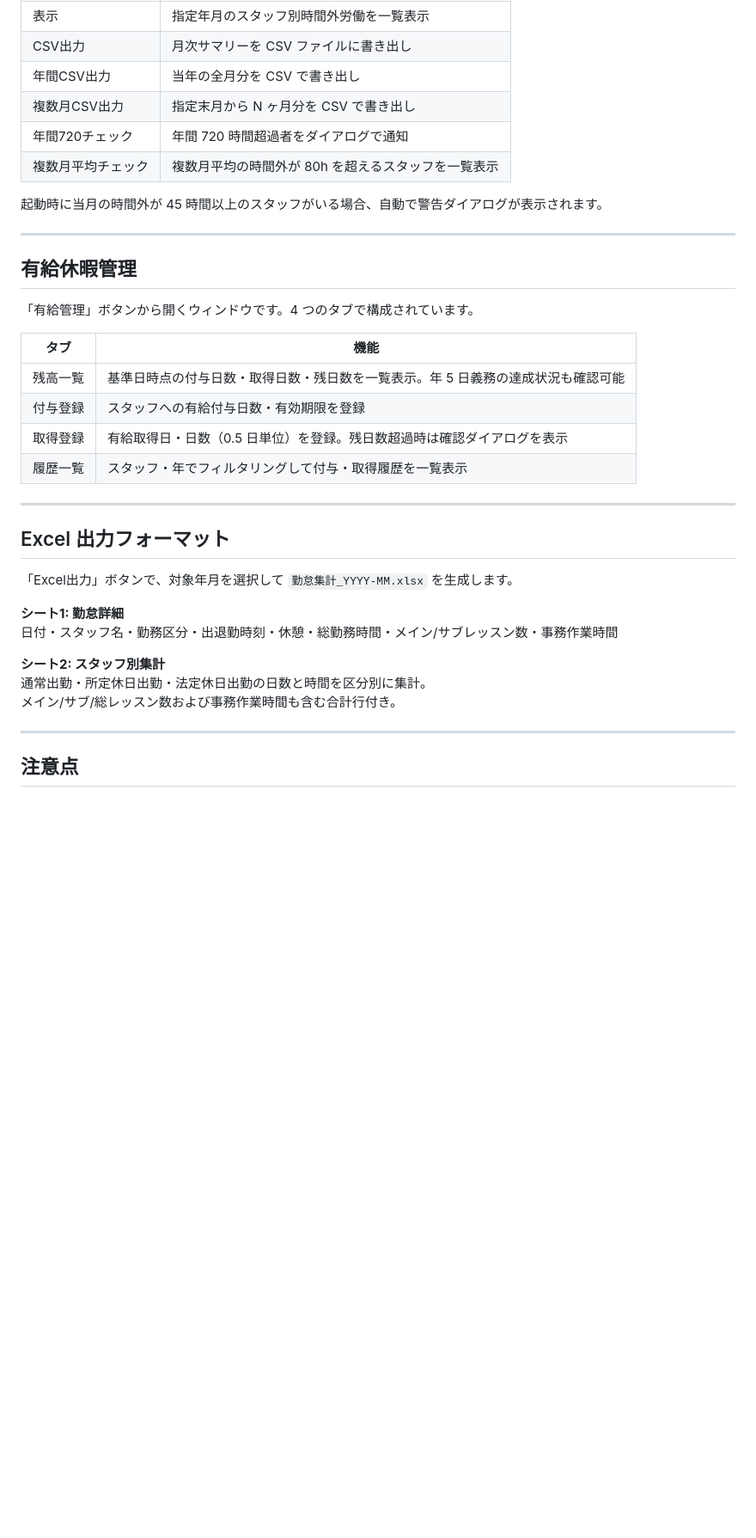
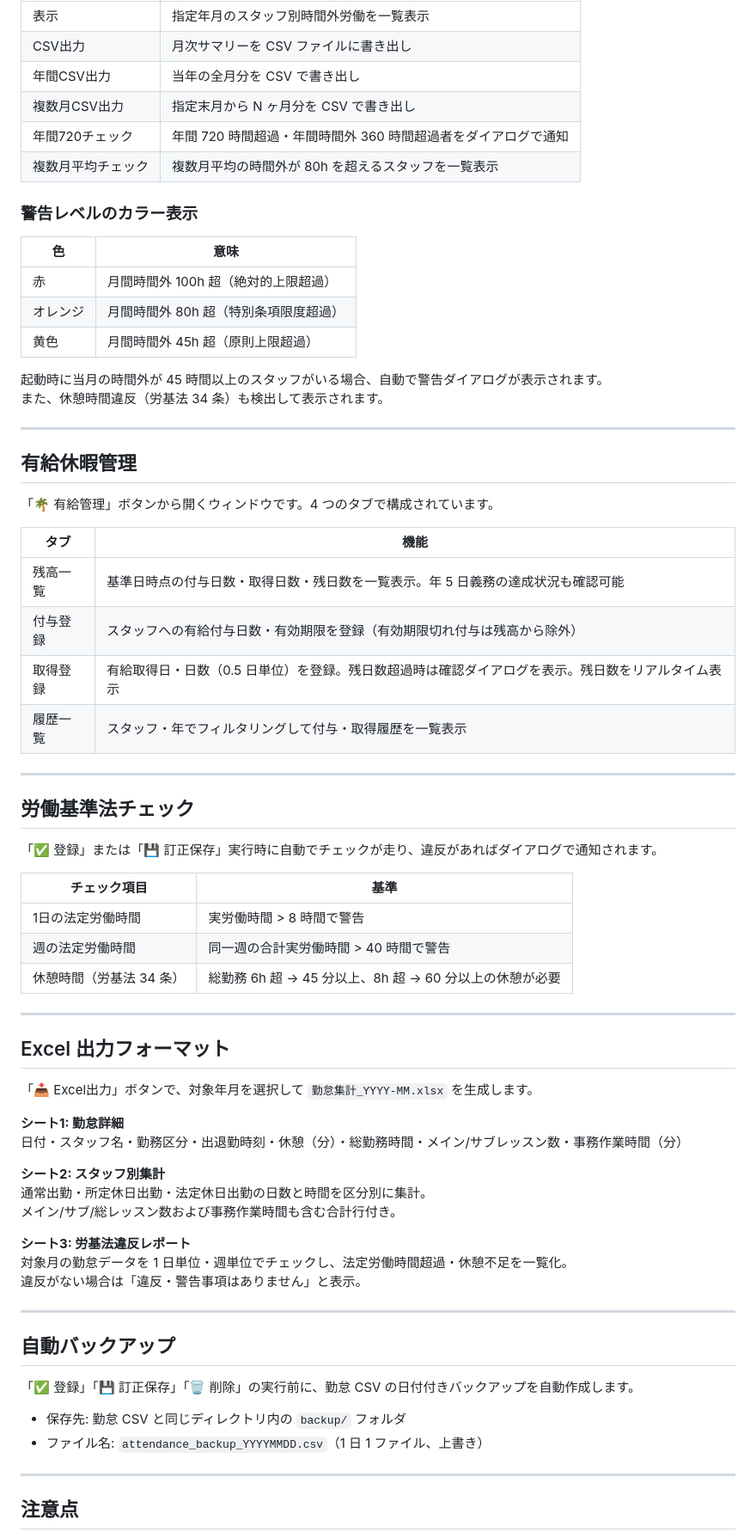
Before and after one commit to YchrD83131541/attendance, a Markdown page: attendance_README.md, the part around one of its changes. Shown at 86% size. Rendered like a GitHub page; blank space fills up the shorter version.

```diff
--- a/attendance_README.md
+++ b/attendance_README.md
@@ -115,36 +161,70 @@ python attendance.py
 | CSV出力 | 月次サマリーを CSV ファイルに書き出し |
 | 年間CSV出力 | 当年の全月分を CSV で書き出し |
 | 複数月CSV出力 | 指定末月から N ヶ月分を CSV で書き出し |
-| 年間720チェック | 年間 720 時間超過者をダイアログで通知 |
+| 年間720チェック | 年間 720 時間超過・年間時間外 360 時間超過者をダイアログで通知 |
 | 複数月平均チェック | 複数月平均の時間外が 80h を超えるスタッフを一覧表示 |
 
+### 警告レベルのカラー表示
+
+| 色 | 意味 |
+|----|------|
+| 赤 | 月間時間外 100h 超（絶対的上限超過） |
+| オレンジ | 月間時間外 80h 超（特別条項限度超過） |
+| 黄色 | 月間時間外 45h 超（原則上限超過） |
+
 起動時に当月の時間外が 45 時間以上のスタッフがいる場合、自動で警告ダイアログが表示されます。
+また、休憩時間違反（労基法 34 条）も検出して表示されます。
 
 ---
 
 ## 有給休暇管理
 
-「有給管理」ボタンから開くウィンドウです。4 つのタブで構成されています。
+「🌴 有給管理」ボタンから開くウィンドウです。4 つのタブで構成されています。
 
 | タブ | 機能 |
 |------|------|
 | 残高一覧 | 基準日時点の付与日数・取得日数・残日数を一覧表示。年 5 日義務の達成状況も確認可能 |
-| 付与登録 | スタッフへの有給付与日数・有効期限を登録 |
-| 取得登録 | 有給取得日・日数（0.5 日単位）を登録。残日数超過時は確認ダイアログを表示 |
+| 付与登録 | スタッフへの有給付与日数・有効期限を登録（有効期限切れ付与は残高から除外） |
+| 取得登録 | 有給取得日・日数（0.5 日単位）を登録。残日数超過時は確認ダイアログを表示。残日数をリアルタイム表示 |
 | 履歴一覧 | スタッフ・年でフィルタリングして付与・取得履歴を一覧表示 |
+
+---
+
+## 労働基準法チェック
+
+「✅ 登録」または「💾 訂正保存」実行時に自動でチェックが走り、違反があればダイアログで通知されます。
+
+| チェック項目 | 基準 |
+|--------------|------|
+| 1日の法定労働時間 | 実労働時間 > 8 時間で警告 |
+| 週の法定労働時間 | 同一週の合計実労働時間 > 40 時間で警告 |
+| 休憩時間（労基法 34 条） | 総勤務 6h 超 → 45 分以上、8h 超 → 60 分以上の休憩が必要 |
 
 ---
 
 ## Excel 出力フォーマット
 
-「Excel出力」ボタンで、対象年月を選択して `勤怠集計_YYYY-MM.xlsx` を生成します。
+「📥 Excel出力」ボタンで、対象年月を選択して `勤怠集計_YYYY-MM.xlsx` を生成します。
 
 **シート1: 勤怠詳細**
-日付・スタッフ名・勤務区分・出退勤時刻・休憩・総勤務時間・メイン/サブレッスン数・事務作業時間
+日付・スタッフ名・勤務区分・出退勤時刻・休憩（分）・総勤務時間・メイン/サブレッスン数・事務作業時間（分）
 
 **シート2: スタッフ別集計**
 通常出勤・所定休日出勤・法定休日出勤の日数と時間を区分別に集計。
 メイン/サブ/総レッスン数および事務作業時間も含む合計行付き。
+
+**シート3: 労基法違反レポート**
+対象月の勤怠データを 1 日単位・週単位でチェックし、法定労働時間超過・休憩不足を一覧化。
+違反がない場合は「違反・警告事項はありません」と表示。
+
+---
+
+## 自動バックアップ
+
+「✅ 登録」「💾 訂正保存」「🗑 削除」の実行前に、勤怠 CSV の日付付きバックアップを自動作成します。
+
+- 保存先: 勤怠 CSV と同じディレクトリ内の `backup/` フォルダ
+- ファイル名: `attendance_backup_YYYYMMDD.csv`（1 日 1 ファイル、上書き）
 
 ---
 
```
Also changed, not shown: other parts of attendance_README.md (+67 -20 lines).
